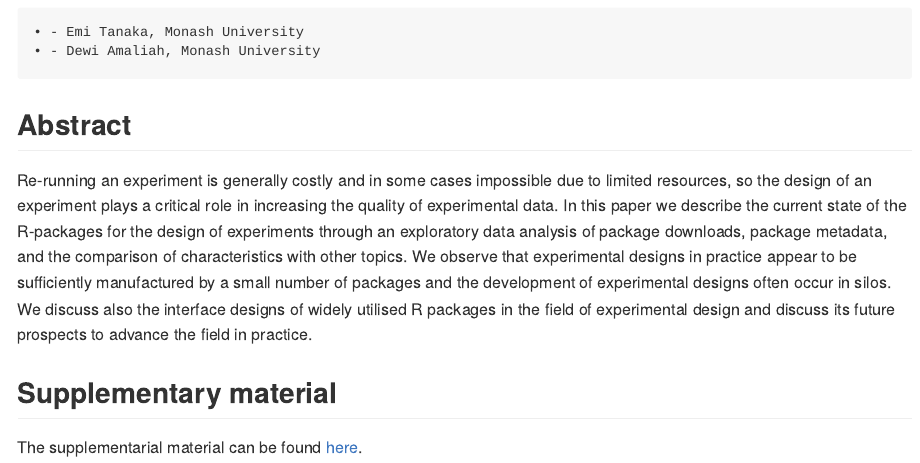
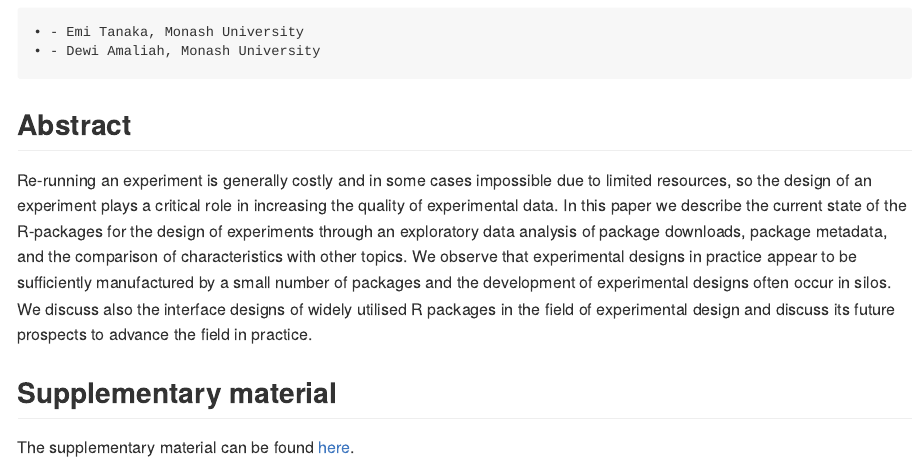
Before and after one commit to emitanaka/paper-DoE-review, an R Markdown document (README.Rmd): the page in a window 1100 px wide, from 510 px down. The pictures show the output file README.md that the author committed with the source, drawn offline in the style of GitHub.

Commit message:
update readme

```diff
--- a/README.Rmd
+++ b/README.Rmd
@@ -46,4 +46,4 @@ map_chr(meta$author, ~{
 
 ## Supplementary material
 
-The supplementarial material can be found [here](https://emitanaka.org/paper-DoE-review/supp.pdf).
+The supplementary material can be found [here](https://emitanaka.org/paper-DoE-review/supp.pdf).
```
Also changed, not shown: README.md.
